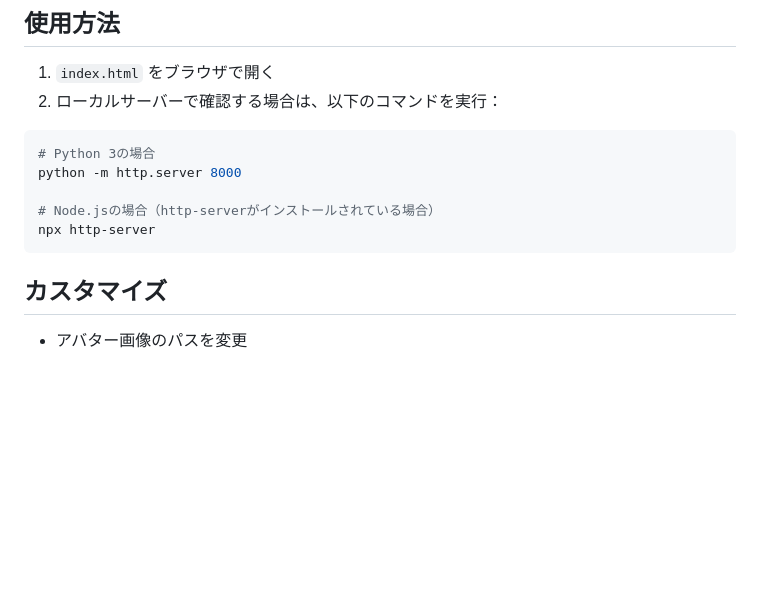
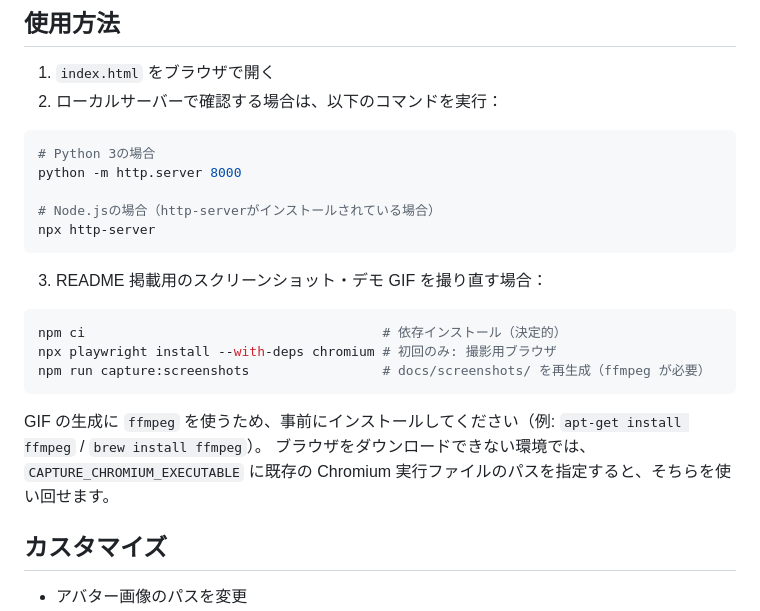
Before and after one commit to izumacha/profile-portfolio, a Markdown page: README.md, the part around one of its changes. Drawn GitHub-style; blank space fills up the shorter version.

````diff
--- a/README.md
+++ b/README.md
@@ -54,6 +70,17 @@ python -m http.server 8000
 npx http-server
 ```
 
+3. README 掲載用のスクリーンショット・デモ GIF を撮り直す場合：
+
+```bash
+npm ci                                      # 依存インストール（決定的）
+npx playwright install --with-deps chromium # 初回のみ: 撮影用ブラウザ
+npm run capture:screenshots                 # docs/screenshots/ を再生成（ffmpeg が必要）
+```
+
+GIF の生成に `ffmpeg` を使うため、事前にインストールしてください（例: `apt-get install ffmpeg` / `brew install ffmpeg`）。
+ブラウザをダウンロードできない環境では、`CAPTURE_CHROMIUM_EXECUTABLE` に既存の Chromium 実行ファイルのパスを指定すると、そちらを使い回せます。
+
 ## カスタマイズ
 
 - アバター画像のパスを変更
````
Also changed, not shown: other parts of README.md (+16 -0 lines), CLAUDE.md (+13 -0 lines), docs/screenshots/index-hero-dark.png (added), docs/screenshots/index-mobile-768.png (added), docs/screenshots/index-sections-dark.png (added), docs/screenshots/resume-light.png (added), 6 other files.
